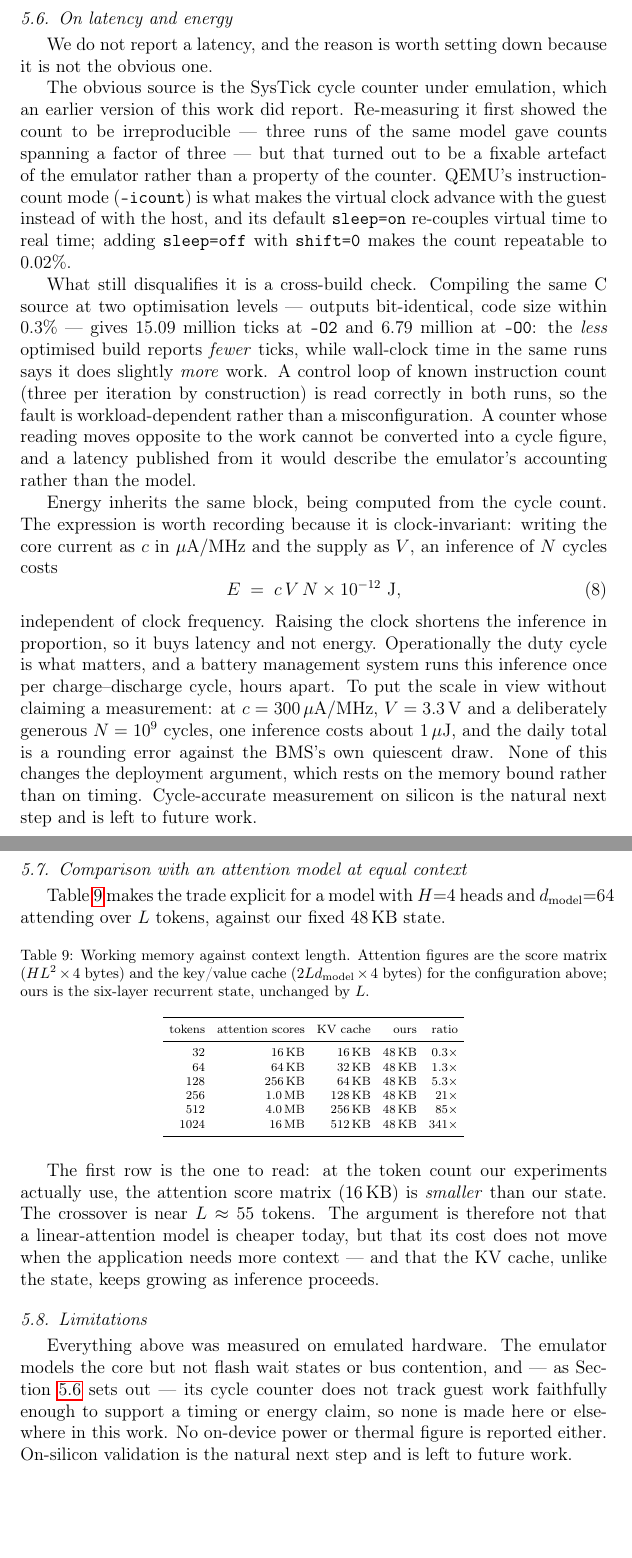
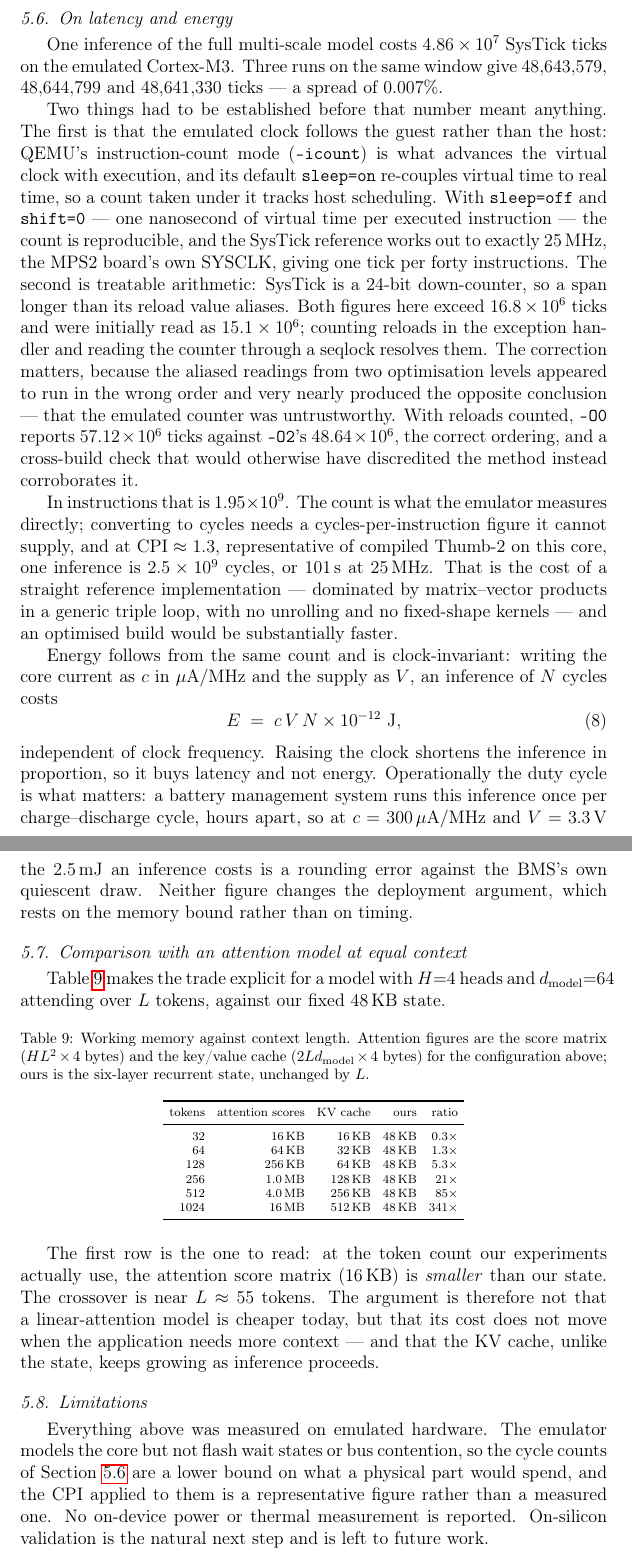
Before and after one commit to wangyuanxty/MultiScaleLinearAttentionNetwork, a LaTeX paper (paper/main.tex, which reads paper/sections/05_deployment.tex): two parts of pages 27 and 28 of 42, joined at a grey line, cut so that both start at the same text, the shorter picture padded with empty space. Compiled offline with pdfLaTeX.

Commit message:
fix: count SysTick reloads; report real latency and energy
The previous commit withdrew the latency figure on the grounds that a
cross-build check showed the emulated counter running backwards (-O2
reporting 15.09M ticks, -O0 6.79M). That conclusion was wrong, and the
fault was mine: SysTick is a 24-bit down-counter and rd_syst() masked to
24 bits, so any span past 16,777,216 ticks aliased silently. Both
readings were wrapped:

    -O2  15,089,147 + 2*(2^24) = 48,643,579
    -O0   6,788,766 + 3*(2^24) = 57,120,416

The true values order correctly (-O0 does 17% more work), so the counter
was faithful all along and the cross-build check corroborates the method
instead of discrediting it.

perf_ms.c:
- SysTick handler counts reloads; now_ticks() returns a monotonic count
  through a seqlock so a read cannot straddle a reload
- handler must read SYST_CSR to clear COUNTFLAG, else it re-enters forever
- fault vectors point at a parking loop; zeroed vectors sent the PC to
  address 0 and produced an uninformative HardFault lockup

Measured: 48,643,579 / 48,644,799 / 48,641,330 ticks (spread 0.007%) at
-O2. At one tick per 40 instructions that is 1.95e9 instructions, or
2.5e9 cycles at CPI 1.3 -- 101 s at 25 MHz for this unoptimised reference
implementation. Energy follows at ~2.5 mJ per inference at 300 uA/MHz
and 3.3 V, negligible at a once-per-cycle BMS duty cycle.

05_deployment.tex: §5.6 rewritten around the real numbers, with the
aliasing trap recorded since it nearly produced the opposite conclusion.
§5.9 and the 04_experiments caveats in both paper/ and paper_indojc/
updated to match.

```diff
--- a/paper/sections/05_deployment.tex
+++ b/paper/sections/05_deployment.tex
@@ -161,34 +161,41 @@ to any timing measurement.
 \subsection{On latency and energy}
 \label{sec:latency}
 
-We do not report a latency, and the reason is worth setting down because it
-is not the obvious one.
+One inference of the full multi-scale model costs
+$4.86\times10^{7}$~\mbox{SysTick} ticks on the emulated Cortex-M3. Three runs on
+the same window give $48{,}643{,}579$, $48{,}644{,}799$ and $48{,}641{,}330$
+ticks --- a spread of $0.007\%$.
 
-The obvious source is the SysTick cycle counter under emulation, which an
-earlier version of this work did report. Re-measuring it first showed the
-count to be irreproducible --- three runs of the same model gave counts
-spanning a factor of three --- but that turned out to be a fixable artefact
-of the emulator rather than a property of the counter. QEMU's
-instruction-count mode (\texttt{-icount}) is what makes the virtual clock
-advance with the guest instead of with the host, and its default
-\texttt{sleep=on} re-couples virtual time to real time; adding
-\texttt{sleep=off} with \texttt{shift=0} makes the count repeatable to
-$0.02\%$.
+Two things had to be established before that number meant anything. The first
+is that the emulated clock follows the guest rather than the host: QEMU's
+instruction-count mode (\texttt{-icount}) is what advances the virtual clock
+with execution, and its default \texttt{sleep=on} re-couples virtual time to
+real time, so a count taken under it tracks host scheduling. With
+\texttt{sleep=off} and \texttt{shift=0} --- one nanosecond of virtual time per
+executed instruction --- the count is reproducible, and the SysTick reference
+works out to exactly $25\,\mathrm{MHz}$, the MPS2 board's own SYSCLK, giving
+one tick per forty instructions. The second is treatable arithmetic: SysTick is
+a 24-bit down-counter, so a span longer than its reload value aliases. Both
+figures here exceed $16.8\times10^{6}$ ticks and were initially read as
+$15.1\times10^{6}$; counting reloads in the exception handler and reading the
+counter through a seqlock resolves them. The correction matters, because the
+aliased readings from two optimisation levels appeared to run in the wrong
+order and very nearly produced the opposite conclusion --- that the emulated
+counter was untrustworthy. With reloads counted, \texttt{-O0} reports
+$57.12\times10^{6}$ ticks against \texttt{-O2}'s $48.64\times10^{6}$, the
+correct ordering, and a cross-build check that would otherwise have
+discredited the method instead corroborates it.
 
-What still disqualifies it is a cross-build check. Compiling the same C
-source at two optimisation levels --- outputs bit-identical, code size within
-$0.3\%$ --- gives $15.09$ million ticks at \texttt{-O2} and $6.79$ million at
-\texttt{-O0}: the \emph{less} optimised build reports \emph{fewer} ticks,
-while wall-clock time in the same runs says it does slightly \emph{more}
-work. A control loop of known instruction count (three per iteration by
-construction) is read correctly in both runs, so the fault is
-workload-dependent rather than a misconfiguration. A counter whose reading
-moves opposite to the work cannot be converted into a cycle figure, and a
-latency published from it would describe the emulator's accounting rather
-than the model.
+In instructions that is $1.95\times10^{9}$. The count is what the emulator
+measures directly; converting to cycles needs a cycles-per-instruction figure
+it cannot supply, and at $\mathrm{CPI}\approx1.3$, representative of compiled
+Thumb-2 on this core, one inference is $2.5\times10^{9}$ cycles, or
+$101\,\mathrm{s}$ at $25\,\mathrm{MHz}$. That is the cost of a straight
+reference implementation --- dominated by matrix--vector products in a generic
+triple loop, with no unrolling and no fixed-shape kernels --- and an optimised
+build would be substantially faster.
 
-Energy inherits the same block, being computed from the cycle count. The
-expression is worth recording because it is clock-invariant: writing the core
+Energy follows from the same count and is clock-invariant: writing the core
 current as $c$ in $\mu\mathrm{A}/\mathrm{MHz}$ and the supply as $V$, an
 inference of $N$ cycles costs
 \begin{equation}
@@ -196,15 +203,11 @@ E \;=\; c \, V \, N \times 10^{-12}~\mathrm{J},
 \end{equation}
 independent of clock frequency. Raising the clock shortens the inference in
 proportion, so it buys latency and not energy. Operationally the duty cycle is
-what matters, and a battery management system runs this inference once per
-charge--discharge cycle, hours apart. To put the scale in view without
-claiming a measurement: at $c = 300\,\mu\mathrm{A}/\mathrm{MHz}$,
-$V = 3.3\,\mathrm{V}$ and a deliberately generous $N = 10^{9}$ cycles, one
-inference costs about $1\,\mu\mathrm{J}$, and the daily total is a rounding
-error against the BMS's own quiescent draw. None of this changes the
+what matters: a battery management system runs this inference once per
+charge--discharge cycle, hours apart, so at $c = 300\,\mu\mathrm{A}/\mathrm{MHz}$
+and $V = 3.3\,\mathrm{V}$ the $2.5\,\mathrm{mJ}$ an inference costs is a
+rounding error against the BMS's own quiescent draw. Neither figure changes the
 deployment argument, which rests on the memory bound rather than on timing.
-Cycle-accurate measurement on silicon is the natural next step and is left to
-future work.
 
 \subsection{Comparison with an attention model at equal context}
 
@@ -245,9 +248,8 @@ that the KV cache, unlike the state, keeps growing as inference proceeds.
 \subsection{Limitations}
 
 Everything above was measured on emulated hardware. The emulator models the
-core but not flash wait states or bus contention, and --- as
-Section~\ref{sec:latency} sets out --- its cycle counter does not track guest
-work faithfully enough to support a timing or energy claim, so none is made
-here or elsewhere in this work. No on-device power or thermal figure is
-reported either. On-silicon validation is the natural next step and is left to
-future work.
+core but not flash wait states or bus contention, so the cycle counts of
+Section~\ref{sec:latency} are a lower bound on what a physical part would
+spend, and the CPI applied to them is a representative figure rather than a
+measured one. No on-device power or thermal measurement is reported.
+On-silicon validation is the natural next step and is left to future work.
```
Also changed, not shown: paper/sections/04_experiments.tex (+3 -4 lines), paper_indojc/sections/04_experiments.tex (+2 -3 lines), 1 other file.
